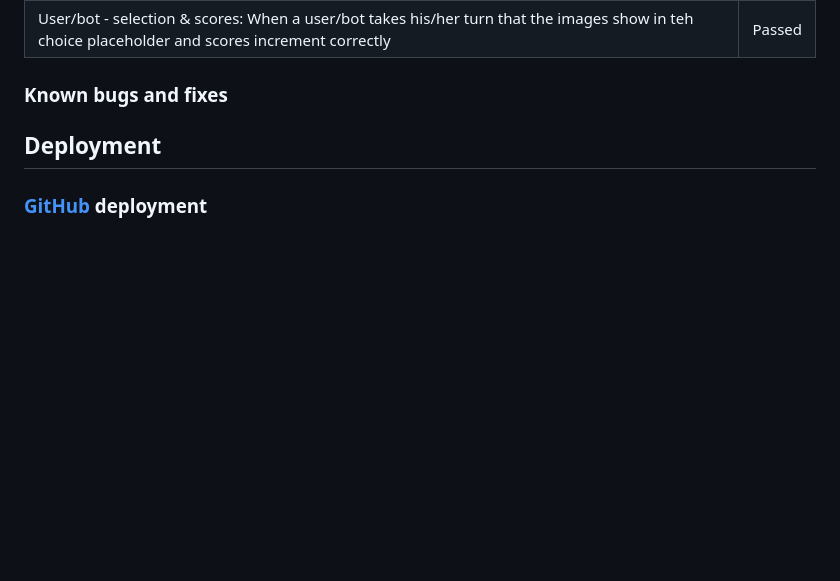
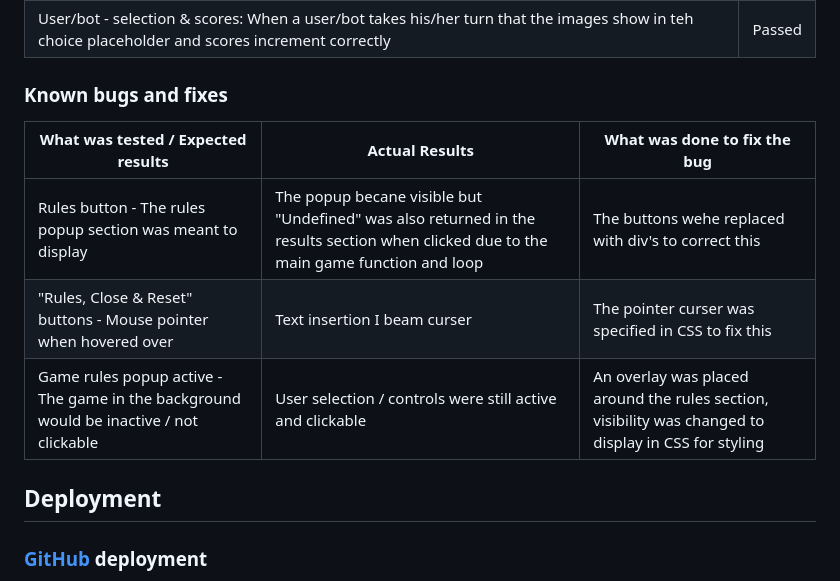
Before and after one commit to NicoleJackson89/pp2-rock-paper-scissors-lizard-spock, a Markdown page: README.md, the part around the change. GitHub-like rendering; blank space fills up the shorter version.

Commit message:
Add: Known bugs and fixes table to README

```diff
--- a/README.md
+++ b/README.md
@@ -75,6 +75,12 @@ I used the Lighthouse Google Chrome dev tools feature to test the website in mob
 
 ### Known bugs and fixes
 
+|What was tested / Expected results|Actual Results|What was done to fix the bug|
+|---|---|---|
+|Rules button - The rules popup section was meant to display|The popup becane visible but "Undefined" was also returned in the results section when clicked due to the main game function and loop|The buttons wehe replaced with div's to correct this|
+|"Rules, Close & Reset" buttons - Mouse pointer when hovered over|Text insertion I beam curser|The pointer curser was specified in CSS to fix this|
+|Game rules popup active - The game in the background would be inactive / not clickable|User selection / controls were still active and clickable|An overlay was placed around the rules section, visibility was changed to display in CSS for styling|
+
 ## Deployment
 
 ### [GitHub](https://github.com/) deployment
```
